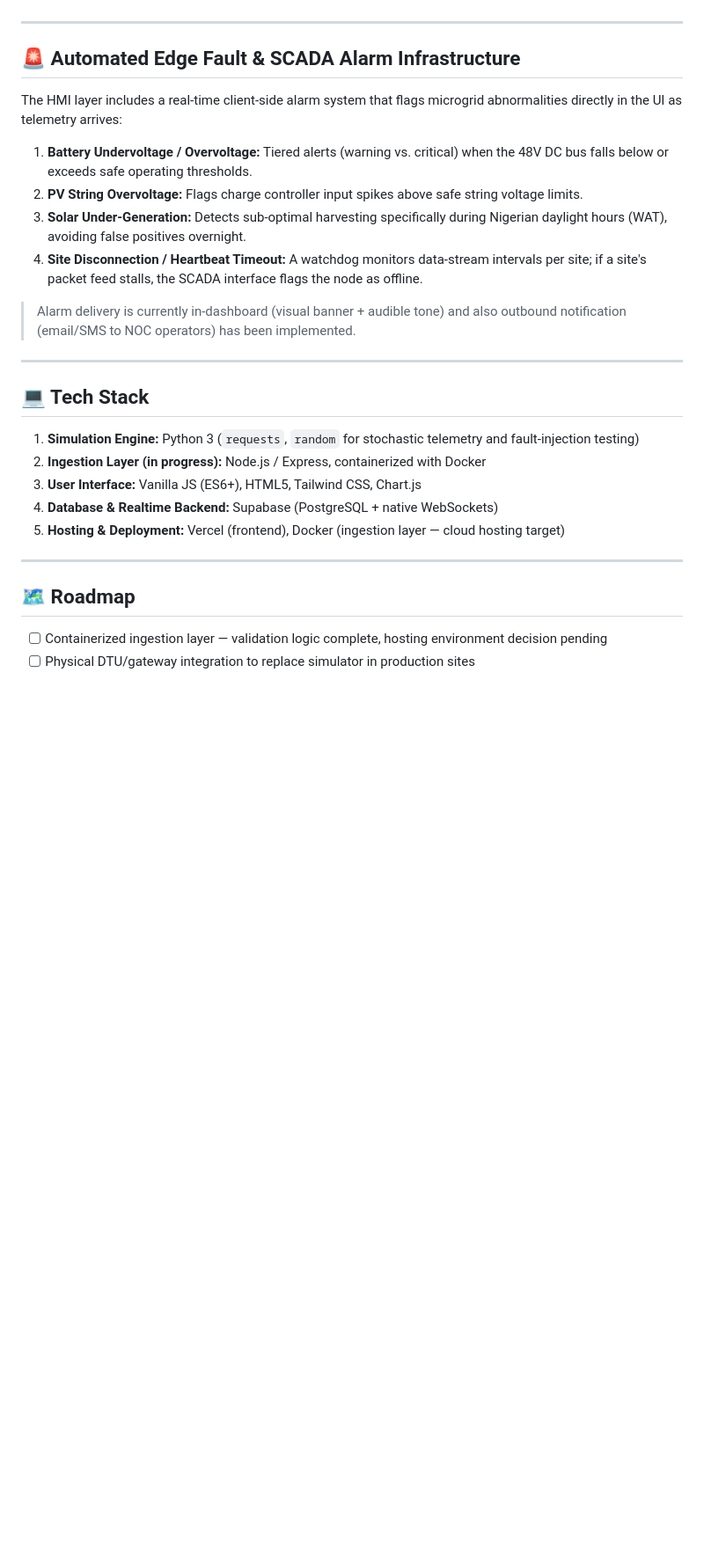
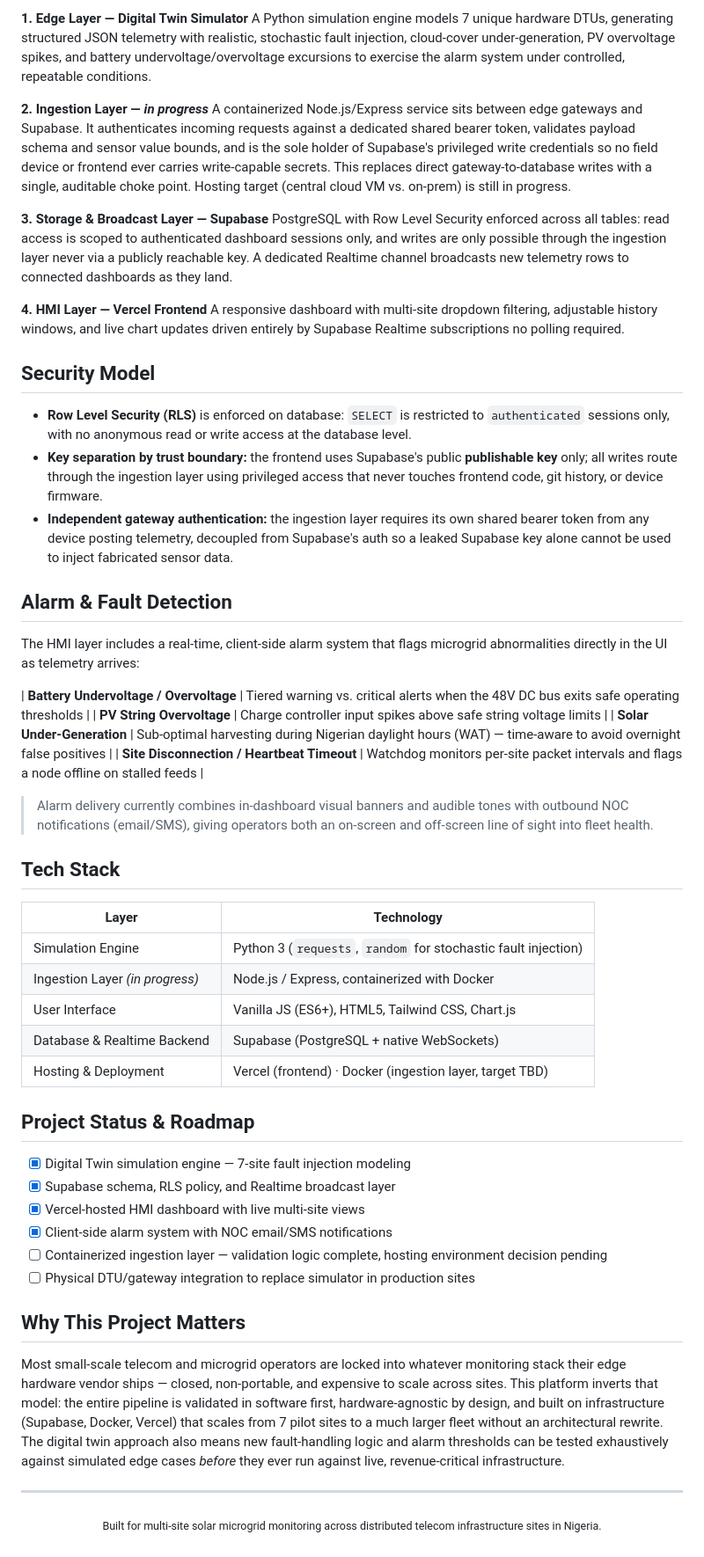
Before and after one commit to obaofficial17/multi-site-microgrid-digital-twin, a Markdown page: README.md, the part around one of its changes. Shown at 88% size. GitHub-like rendering; blank space fills up the shorter version.

```diff
--- a/README.md
+++ b/README.md
@@ -39,27 +68,55 @@ An industrial-grade, multi-tenant fleet observability SCADA platform engineered
+**1. Edge Layer — Digital Twin Simulator**
+A Python simulation engine models 7 unique hardware DTUs, generating structured JSON telemetry with realistic, stochastic fault injection, cloud-cover under-generation, PV overvoltage spikes, and battery undervoltage/overvoltage excursions to exercise the alarm system under controlled, repeatable conditions.
+
+**2. Ingestion Layer — *in progress***
+A containerized Node.js/Express service sits between edge gateways and Supabase. It authenticates incoming requests against a dedicated shared bearer token, validates payload schema and sensor value bounds, and is the sole holder of Supabase's privileged write credentials so no field device or frontend ever carries write-capable secrets. This replaces direct gateway-to-database writes with a single, auditable choke point. Hosting target (central cloud VM vs. on-prem) is still in progress.
+
+**3. Storage & Broadcast Layer — Supabase**
+PostgreSQL with Row Level Security enforced across all tables: read access is scoped to authenticated dashboard sessions only, and writes are only possible through the ingestion layer never via a publicly reachable key. A dedicated Realtime channel broadcasts new telemetry rows to connected dashboards as they land.
+
+**4. HMI Layer — Vercel Frontend**
+A responsive dashboard with multi-site dropdown filtering, adjustable history windows, and live chart updates driven entirely by Supabase Realtime subscriptions no polling required.
+
+## Security Model
+
+- **Row Level Security (RLS)** is enforced on database: `SELECT` is restricted to `authenticated` sessions only, with no anonymous read or write access at the database level.
+- **Key separation by trust boundary:** the frontend uses Supabase's public **publishable key** only; all writes route through the ingestion layer using privileged access that never touches frontend code, git history, or device firmware.
+- **Independent gateway authentication:** the ingestion layer requires its own shared bearer token from any device posting telemetry, decoupled from Supabase's auth so a leaked Supabase key alone cannot be used to inject fabricated sensor data.
+
+## Alarm & Fault Detection
+
+The HMI layer includes a real-time, client-side alarm system that flags microgrid abnormalities directly in the UI as telemetry arrives:
+
+| **Battery Undervoltage / Overvoltage** | Tiered warning vs. critical alerts when the 48V DC bus exits safe operating thresholds |
+| **PV String Overvoltage** | Charge controller input spikes above safe string voltage limits |
+| **Solar Under-Generation** | Sub-optimal harvesting during Nigerian daylight hours (WAT) — time-aware to avoid overnight false positives |
+| **Site Disconnection / Heartbeat Timeout** | Watchdog monitors per-site packet intervals and flags a node offline on stalled feeds |
+
+> Alarm delivery currently combines in-dashboard visual banners and audible tones with outbound NOC notifications (email/SMS), giving operators both an on-screen and off-screen line of sight into fleet health.
+
+## Tech Stack
+
+| Layer | Technology |
+|---|---|
+| Simulation Engine | Python 3 (`requests`, `random` for stochastic fault injection) |
+| Ingestion Layer *(in progress)* | Node.js / Express, containerized with Docker |
+| User Interface | Vanilla JS (ES6+), HTML5, Tailwind CSS, Chart.js |
+| Database & Realtime Backend | Supabase (PostgreSQL + native WebSockets) |
+| Hosting & Deployment | Vercel (frontend) · Docker (ingestion layer, target TBD) |
+
+## Project Status & Roadmap
+
+- [x] Digital Twin simulation engine — 7-site fault injection modeling
+- [x] Supabase schema, RLS policy, and Realtime broadcast layer
+- [x] Vercel-hosted HMI dashboard with live multi-site views
+- [x] Client-side alarm system with NOC email/SMS notifications
+- [ ] Containerized ingestion layer — validation logic complete, hosting environment decision pending
+- [ ] Physical DTU/gateway integration to replace simulator in production sites
+
+## Why This Project Matters
+
+Most small-scale telecom and microgrid operators are locked into whatever monitoring stack their edge hardware vendor ships — closed, non-portable, and expensive to scale across sites. This platform inverts that model: the entire pipeline is validated in software first, hardware-agnostic by design, and built on infrastructure (Supabase, Docker, Vercel) that scales from 7 pilot sites to a much larger fleet without an architectural rewrite. The digital twin approach also means new fault-handling logic and alarm thresholds can be tested exhaustively against simulated edge cases *before* they ever run against live, revenue-critical infrastructure.
 
 ---
 
-## 🚨 Automated Edge Fault & SCADA Alarm Infrastructure
-The HMI layer includes a real-time client-side alarm system that flags microgrid abnormalities directly in the UI as telemetry arrives:
-
-1. **Battery Undervoltage / Overvoltage:** Tiered alerts (warning vs. critical) when the 48V DC bus falls below or exceeds safe operating thresholds.
-2. **PV String Overvoltage:** Flags charge controller input spikes above safe string voltage limits.
-3. **Solar Under-Generation:** Detects sub-optimal harvesting specifically during Nigerian daylight hours (WAT), avoiding false positives overnight.
-4. **Site Disconnection / Heartbeat Timeout:** A watchdog monitors data-stream intervals per site; if a site's packet feed stalls, the SCADA interface flags the node as offline.
-
-> Alarm delivery is currently in-dashboard (visual banner + audible tone) and also outbound notification (email/SMS to NOC operators) has been implemented.
-
----
-
-## 💻 Tech Stack
-1. **Simulation Engine:** Python 3 (`requests`, `random` for stochastic telemetry and fault-injection testing)
-2. **Ingestion Layer (in progress):** Node.js / Express, containerized with Docker
-3. **User Interface:** Vanilla JS (ES6+), HTML5, Tailwind CSS, Chart.js
-4. **Database & Realtime Backend:** Supabase (PostgreSQL + native WebSockets)
-5. **Hosting & Deployment:** Vercel (frontend), Docker (ingestion layer — cloud hosting target)
-
----
-
-## 🗺️ Roadmap
-- [ ] Containerized ingestion layer — validation logic complete, hosting environment decision pending
-- [ ] Physical DTU/gateway integration to replace simulator in production sites
+<p align="center"><sub>Built for multi-site solar microgrid monitoring across distributed telecom infrastructure sites in Nigeria.</sub></p>
```
Also changed, not shown: other parts of README.md (+58 -29 lines).
